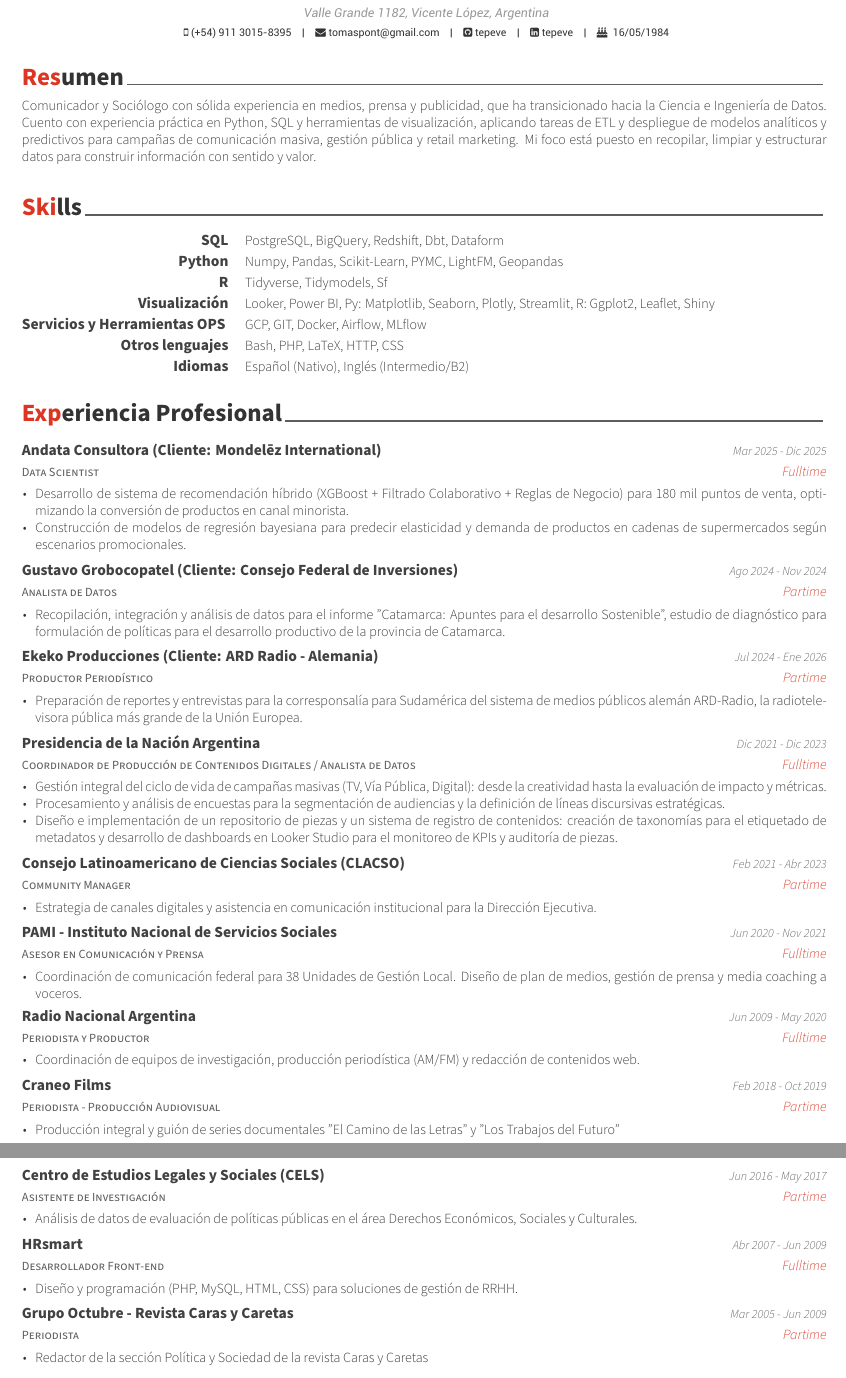
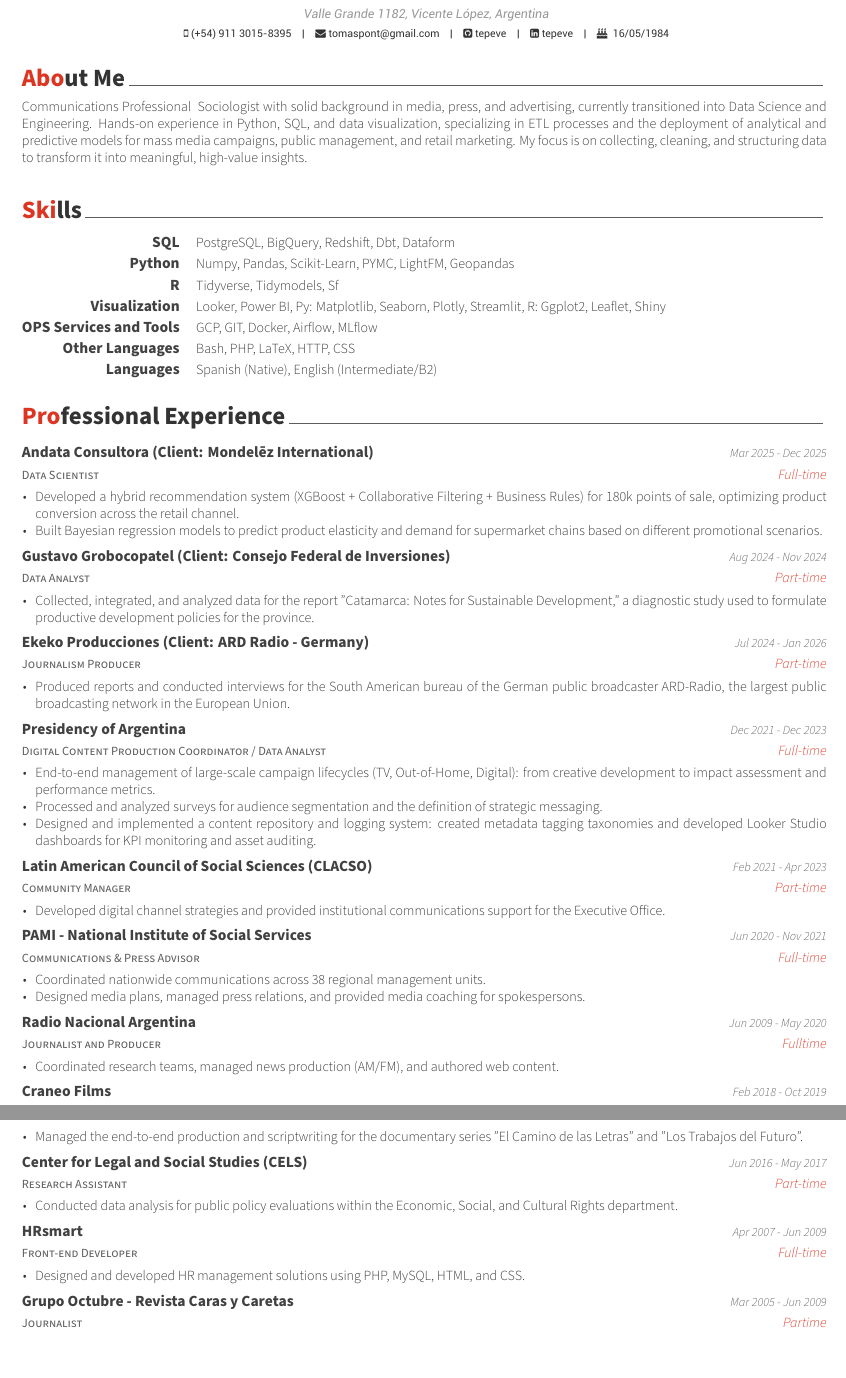
Before and after one commit to tepeve/cv-tomas-pont, a LaTeX CV (resume.tex, which reads resume/experience.tex, resume/skills.tex, resume/summary.tex): two parts of pages 1 and 2 of 2, joined at a grey line, cut so that both start at the same text. Compiled offline with XeLaTeX.

Commit message:
CV translated

```diff
--- a/resume.tex
+++ b/resume.tex
@@ -36,7 +36,7 @@
 %	DATOS PERSONALES
 %-------------------------------------------------------------------------------
 \name{Tomás}{Pont Vergés}
-\position{Ciencia de Datos{\enskip\cdotp\enskip}Sociología{\enskip\cdotp\enskip}Comunicación}
+\position{Data Science{\enskip\cdotp\enskip}Sociology{\enskip\cdotp\enskip}Communication}
 \address{Valle Grande 1182, Vicente López, Argentina}
 \mobile{(+54) 911 3015-8395}
 \email{tomaspont@gmail.com}
--- a/resume/experience.tex
+++ b/resume/experience.tex
@@ -2,7 +2,7 @@
 %-------------------------------------------------------------------------------
 %	EXPERIENCIA
 %-------------------------------------------------------------------------------
-\cvsection{Experiencia Profesional}
+\cvsection{Professional Experience}
 
 \begin{cventries}
 
@@ -14,126 +14,124 @@
 
   \cventry%
     {Data Scientist}%
-    {Andata Consultora (Cliente: Mondelēz International)}%
-    {Fulltime}%
-    {Mar 2025 - Dic 2025}%
+    {Andata Consultora (Client: Mondelēz International)}%
+    {Full-time}%
+    {Mar 2025 - Dec 2025}%
     {%
       \begin{cvitems}
-        \item {Desarrollo de sistema de recomendación híbrido (XGBoost + Filtrado Colaborativo + Reglas de Negocio) para 180 mil puntos de venta, optimizando la conversión de productos en canal minorista.}
-        \item {Construcción de modelos de regresión bayesiana para predecir elasticidad y demanda de productos en cadenas de supermercados según escenarios promocionales.}
-      \end{cvitems}%
-    }
-
-
-  \cventry%
-    {Analista de Datos}%
-    {Gustavo Grobocopatel (Cliente: Consejo Federal de Inversiones)}%
-    {Partime}%
-    {Ago 2024 - Nov 2024}%
-    {%
-      \begin{cvitems}
-        \item {Recopilación, integración y análisis de datos para el informe "Catamarca: Apuntes para el desarrollo Sostenible",  estudio de diagnóstico para formulación de políticas para el desarrollo productivo de la provincia de Catamarca.}
+        \item {Developed a hybrid recommendation system (XGBoost + Collaborative Filtering + Business Rules) for 180k points of sale, optimizing product conversion across the retail channel.}
+        \item {Built Bayesian regression models to predict product elasticity and demand for supermarket chains based on different promotional scenarios.}
       \end{cvitems}%
     }
 
   \cventry%
-    {Productor Periodístico}%
-    {Ekeko Producciones (Cliente: ARD Radio - Alemania)}%
-    {Partime}%
-    {Jul 2024 - Ene 2026}%
+    {Data Analyst}%
+    {Gustavo Grobocopatel (Client: Consejo Federal de Inversiones)}%
+    {Part-time}%
+    {Aug 2024 - Nov 2024}%
     {%
       \begin{cvitems}
-        \item {Preparación de reportes y entrevistas para la corresponsalía para Sudamérica del sistema de medios públicos alemán ARD-Radio, la radiotelevisora pública más grande de la Unión Europea.}
+      \item {Collected, integrated, and analyzed data for the report "Catamarca: Notes for Sustainable Development," a diagnostic study used to formulate productive development policies for the province.}      \end{cvitems}%
+    }
+
+\cventry%
+    {Journalism Producer}%
+    {Ekeko Producciones (Client: ARD Radio - Germany)}%
+    {Part-time}%
+    {Jul 2024 - Jan 2026}%
+    {%
+      \begin{cvitems}
+        \item {Produced reports and conducted interviews for the South American bureau of the German public broadcaster ARD-Radio, the largest public broadcasting network in the European Union.}
       \end{cvitems}%
     }
 
   \cventry%
-    {Coordinador de Producción de Contenidos Digitales / Analista de Datos}%
-    {Presidencia de la Nación Argentina}%
-    {Fulltime}%
-    {Dic 2021 - Dic 2023}%
+    {Digital Content Production Coordinator / Data Analyst}%
+    {Presidency of Argentina}%
+    {Full-time}%
+    {Dec 2021 - Dec 2023}%
     {%
       \begin{cvitems}
-        \item {Gestión integral del ciclo de vida de campañas masivas (TV, Vía Pública, Digital): desde la creatividad hasta la evaluación de impacto y métricas.}
-        \item {Procesamiento y análisis de encuestas para la segmentación de audiencias y la definición de líneas discursivas estratégicas.}
-        \item {Diseño e implementación de un repositorio de piezas y un sistema de registro de contenidos: creación de taxonomías para el etiquetado de metadatos y desarrollo de dashboards en Looker Studio para el monitoreo de KPIs y auditoría de piezas.}
+        \item {End-to-end management of large-scale campaign lifecycles (TV, Out-of-Home, Digital): from creative development to impact assessment and performance metrics.}
+        \item {Processed and analyzed surveys for audience segmentation and the definition of strategic messaging.}
+        \item {Designed and implemented a content repository and logging system: created metadata tagging taxonomies and developed Looker Studio dashboards for KPI monitoring and asset auditing.}
       \end{cvitems}%
     }
 
   \cventry%
     {Community Manager}%
-    {Consejo Latinoamericano de Ciencias Sociales (CLACSO)}%
-    {Partime}%
-    {Feb 2021 - Abr 2023}%
+    {Latin American Council of Social Sciences (CLACSO)}%
+    {Part-time}%
+    {Feb 2021 - Apr 2023}%
     {%
       \begin{cvitems}
-        \item {Estrategia de canales digitales y asistencia en comunicación institucional para la Dirección Ejecutiva.}
+        \item {Developed digital channel strategies and provided institutional communications support for the Executive Office.}
       \end{cvitems}%
     }
 
   \cventry%
-    {Asesor en Comunicación y Prensa}%
-    {PAMI - Instituto Nacional de Servicios Sociales}%
-    {Fulltime}%
+    {Communications \& Press Advisor}%
+    {PAMI - National Institute of Social Services}%
+    {Full-time}%
     {Jun 2020 - Nov 2021}%
     {%
       \begin{cvitems}
-        \item {Coordinación de comunicación federal para 38 Unidades de Gestión Local. Diseño de plan de medios, gestión de prensa y media coaching a voceros.}
+        \item {Coordinated nationwide communications across 38 regional management units.}
+        \item {Designed media plans, managed press relations, and provided media coaching for spokespersons.}
       \end{cvitems}%
     }
 
   \cventry%
-    {Periodista y Productor}%
+    {Journalist and Producer}%
     {Radio Nacional Argentina}%
     {Fulltime}%
     {Jun 2009 - May 2020}%
     {%
       \begin{cvitems}
-        \item {Coordinación de equipos de investigación, producción periodística (AM/FM) y redacción de contenidos web.}
+        \item {Coordinated research teams, managed news production (AM/FM), and authored web content.}      \end{cvitems}%
+    }
+
+  \cventry%
+    {Journalist - Audiovisual Production}%
+    {Craneo Films}%
+    {Part-time}%
+    {Feb 2018 - Oct 2019}%
+    {%
+      \begin{cvitems}
+        \item {Managed the end-to-end production and scriptwriting for the documentary series "El Camino de las Letras" and "Los Trabajos del Futuro".}
       \end{cvitems}%
     }
 
   \cventry%
-    {Periodista - Producción Audiovisual}%
-    {Craneo Films}%
-    {Partime}%
-    {Feb 2018 - Oct 2019}%
+    {Research Assistant}%
+    {Center for Legal and Social Studies (CELS)}%
+    {Part-time}%
+    {Jun 2016 - May 2017}%
     {%
       \begin{cvitems}
-        \item {Producción integral y guión de series documentales "El Camino de las Letras" y "Los Trabajos del Futuro"}
+        \item {Conducted data analysis for public policy evaluations within the Economic, Social, and Cultural Rights department.}
       \end{cvitems}%
     }
 
   \cventry%
-    {Asistente de Investigación}%
-    {Centro de Estudios Legales y Sociales (CELS)}%
-    {Partime}%
-    {Jun 2016 - May 2017}%
+    {Front-end Developer}%
+    {HRsmart}%
+    {Full-time}%
+    {Apr 2007 - Jun 2009}%
     {%
       \begin{cvitems}
-        \item {Análisis de datos de evaluación de políticas públicas en el área Derechos Económicos, Sociales y Culturales.}
+        \item {Designed and developed HR management solutions using PHP, MySQL, HTML, and CSS.}
       \end{cvitems}%
     }
 
   \cventry%
-    {Desarrollador Front-end}%
-    {HRsmart}%
-    {Fulltime}%
-    {Abr 2007 - Jun 2009}%
-    {%
-      \begin{cvitems}
-        \item {Diseño y programación (PHP, MySQL, HTML, CSS) para soluciones de gestión de RRHH.}
-      \end{cvitems}%
-    }
-
-  \cventry%
-    {Periodista}%
+    {Journalist}%
     {Grupo Octubre - Revista Caras y Caretas}%
     {Partime}%
     {Mar 2005 - Jun 2009}%
     {%
       \begin{cvitems}
-        \item {Redactor de la sección Política y Sociedad de la revista Caras y Caretas}
+        \item {Staff writer for the "Politics and Society" section.}
       \end{cvitems}%
     }
 
--- a/resume/skills.tex
+++ b/resume/skills.tex
@@ -22,19 +22,19 @@
     {Tidyverse, Tidymodels, Sf} % Skills
 %---------------------------------------------------------
   \cvskill
-    {Visualización} % Category
+    {Visualization} % Category
     {Looker, Power BI, Py: Matplotlib, Seaborn, Plotly, Streamlit, R: Ggplot2, Leaflet, Shiny} % Skills
 %---------------------------------------------------------
   \cvskill
-    {Servicios y Herramientas OPS } % Category
+    {OPS Services and Tools} % Category
     {GCP, GIT, Docker, Airflow, MLflow} % Skills
 %---------------------------------------------------------
   \cvskill
-    {Otros lenguajes} % Category
+    {Other Languages} % Category
     {Bash, PHP, LaTeX, HTTP, CSS} % Skills
 %---------------------------------------------------------
   \cvskill
-    {Idiomas} % Category
-    {Español (Nativo), Inglés (Intermedio/B2)}  % Skills
+    {Languages} % Category
+    {Spanish (Native), English (Intermediate/B2)}  % Skills
 %---------------------------------------------------------
 \end{cvskills}
--- a/resume/summary.tex
+++ b/resume/summary.tex
@@ -1,7 +1,7 @@
 %-------------------------------------------------------------------------------
 %	SECTION TITLE
 %-------------------------------------------------------------------------------
-\cvsection{Resumen}
+\cvsection{About Me}
 
 
 %-------------------------------------------------------------------------------
@@ -10,5 +10,5 @@
 \begin{cvparagraph}
 
 %---------------------------------------------------------
-Comunicador y Sociólogo con sólida experiencia en medios, prensa y publicidad, que ha transicionado  hacia la Ciencia e Ingeniería de Datos. Cuento con experiencia práctica en Python, SQL y herramientas de visualización, aplicando tareas de ETL y despliegue de modelos analíticos y predictivos para campañas de comunicación masiva, gestión pública y retail marketing. Mi foco está puesto en  recopilar, limpiar y estructurar datos para construir información con sentido y valor.
+Communications Professional & Sociologist with solid background in media, press, and advertising, currently transitioned into Data Science and Engineering. Hands-on experience in Python, SQL, and data visualization, specializing in ETL processes and the deployment of analytical and predictive models for mass media campaigns, public management, and retail marketing. My focus is on collecting, cleaning, and structuring data to transform it into meaningful, high-value insights.
 \end{cvparagraph}
```
Also changed, not shown: resume/education.tex (+8 -8 lines). Lines whose indentation alone changed are shown as unchanged.
